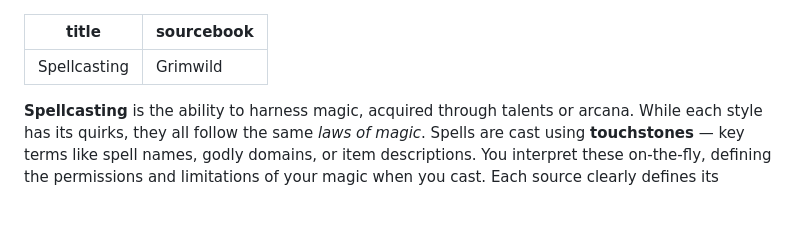
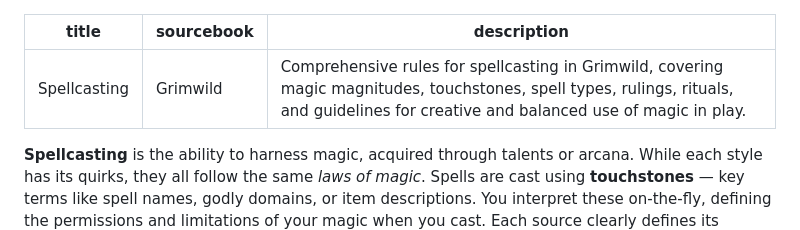
Before and after one commit to moxietoolkit/srd, a Markdown page: source/2-modules/spellcasting.md, the part around the change printed below. GitHub-like rendering; blank space fills up the shorter version.

Commit message:
adding meta description

```diff
--- a/source/2-modules/spellcasting.md
+++ b/source/2-modules/spellcasting.md
@@ -1,6 +1,7 @@
 ---
 title: 'Spellcasting'
 sourcebook: 'Grimwild'
+description: 'Comprehensive rules for spellcasting in Grimwild, covering magic magnitudes, touchstones, spell types, rulings, rituals, and guidelines for creative and balanced use of magic in play.'
 ---
 
 **Spellcasting** is the ability to harness magic, acquired through talents or arcana. While each style has its quirks, they all follow the same _laws of magic_. Spells are cast using **touchstones** — key terms like spell names, godly domains, or item descriptions. You interpret these on-the-fly, defining the permissions and limitations of your magic when you cast. Each source clearly defines its touchstones, casting methods, and costs.
```
Also changed, not shown: other parts of source/2-modules/spellcasting.md (+1 -1 lines), 1 other file.
